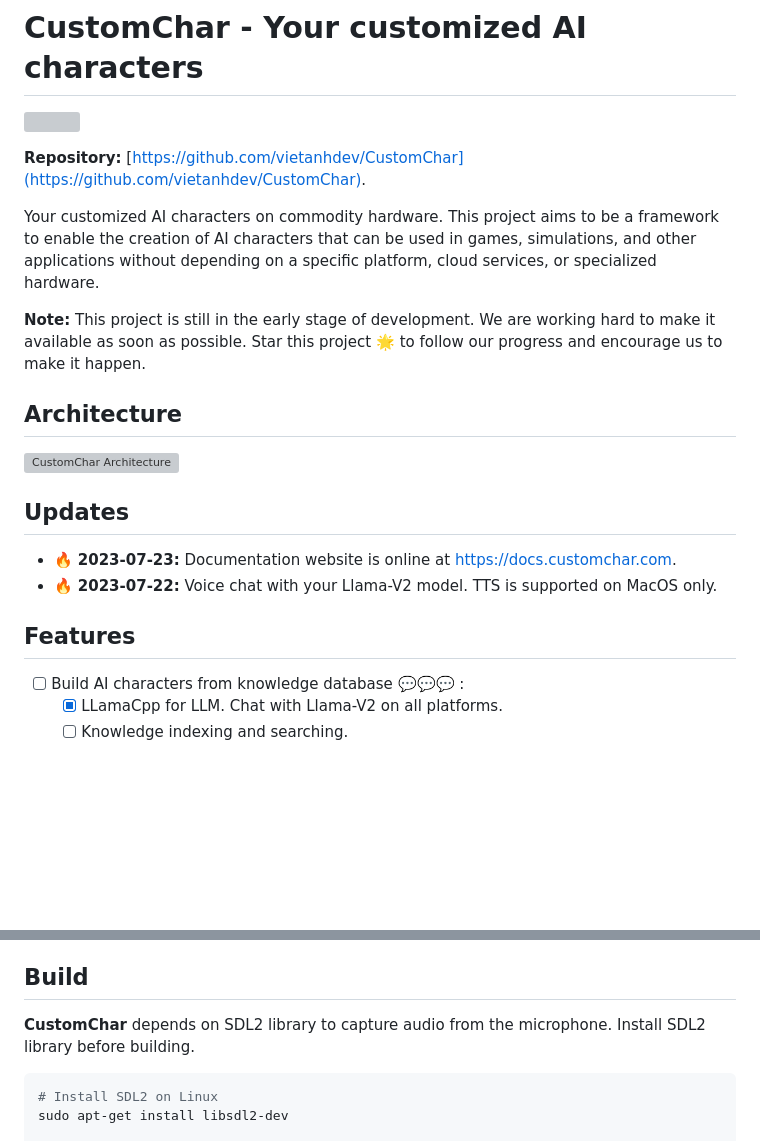
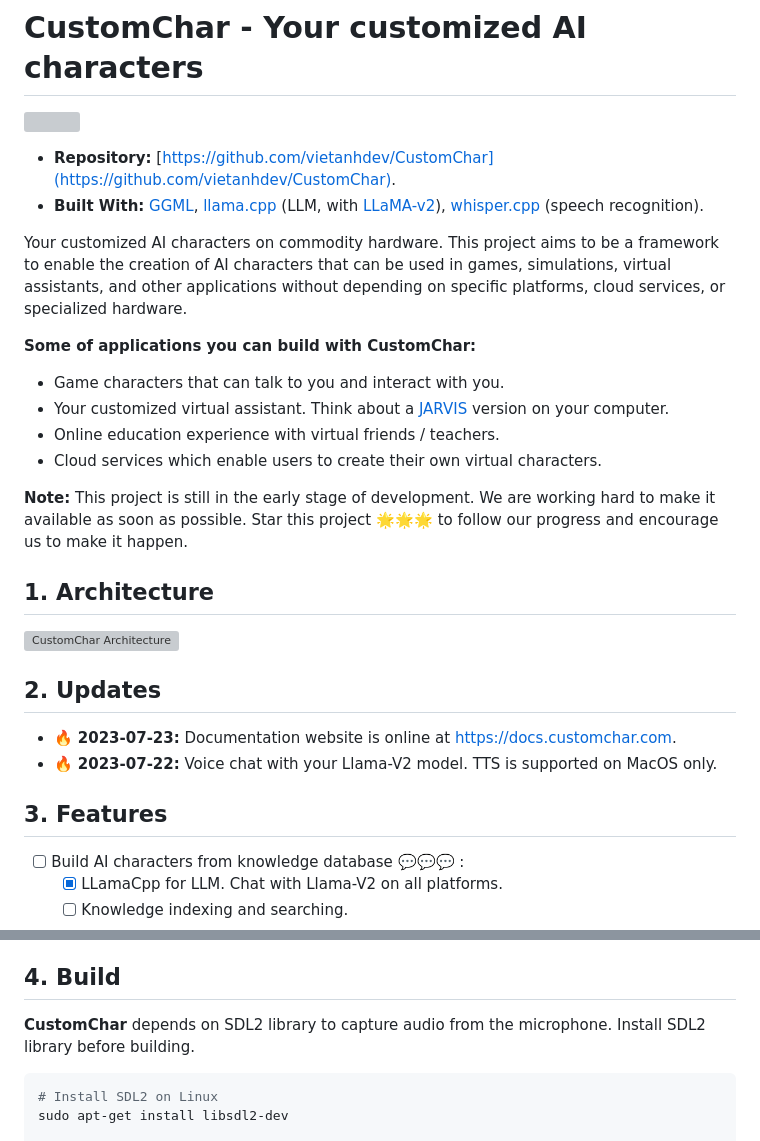
Before and after one commit to nrl-ai/CustomChar, a Markdown page: README.md, 2 parts joined by grey strips. GitHub-like rendering; blank space fills up the shorter version; grey boxes are pictures that could not be loaded.

Commit message:
Update README with usecases

```diff
--- a/README.md
+++ b/README.md
@@ -2,22 +2,30 @@
 
 ![](/docs/banner.svg)
 
-**Repository:** [https://github.com/vietanhdev/CustomChar](https://github.com/vietanhdev/CustomChar).
+- **Repository:** [https://github.com/vietanhdev/CustomChar](https://github.com/vietanhdev/CustomChar).
+- **Built With:** [GGML](https://github.com/ggerganov/ggml), [llama.cpp](https://github.com/ggerganov/llama.cpp) (LLM, with [LLaMA-v2](https://ai.meta.com/llama/)), [whisper.cpp](https://github.com/ggerganov/whisper.cpp) (speech recognition).
 
-Your customized AI characters on commodity hardware. This project aims to be a framework to enable the creation of AI characters that can be used in games, simulations, and other applications without depending on a specific platform, cloud services, or specialized hardware.
+Your customized AI characters on commodity hardware. This project aims to be a framework to enable the creation of AI characters that can be used in games, simulations, virtual assistants, and other applications without depending on specific platforms, cloud services, or specialized hardware.
 
-**Note:** This project is still in the early stage of development. We are working hard to make it available as soon as possible. Star this project 🌟 to follow our progress and encourage us to make it happen.
+**Some of applications you can build with CustomChar:**
 
-## Architecture
+- Game characters that can talk to you and interact with you.
+- Your customized virtual assistant. Think about a [JARVIS](https://en.wikipedia.org/wiki/J.A.R.V.I.S.) version on your computer.
+- Online education experience with virtual friends / teachers.
+- Cloud services which enable users to create their own virtual characters.
+
+**Note:** This project is still in the early stage of development. We are working hard to make it available as soon as possible. Star this project 🌟🌟🌟 to follow our progress and encourage us to make it happen.
+
+## 1. Architecture
 
 ![CustomChar Architecture](/docs/architecture.svg)
 
-## Updates
+## 2. Updates
 
 - 🔥 **2023-07-23:** Documentation website is online at <https://docs.customchar.com>.
 - 🔥 **2023-07-22:** Voice chat with your Llama-V2 model. TTS is supported on MacOS only.
 
-## Features
+## 3. Features
 
 - [ ] Build AI characters from knowledge database 💬💬💬 :
   - [x] LLamaCpp for LLM. Chat with Llama-V2 on all platforms.
@@ -41,7 +49,7 @@ Your customized AI characters on commodity hardware. This project aims to be a f
   - [ ] C# (Unity)
   - [ ] Javscript (On-browser)
 
-## Build
+## 4. Build
 
 **CustomChar** depends on SDL2 library to capture audio from the microphone. Install SDL2 library before building.
 
```
Also changed, not shown: other parts of README.md (+5 -3 lines).
